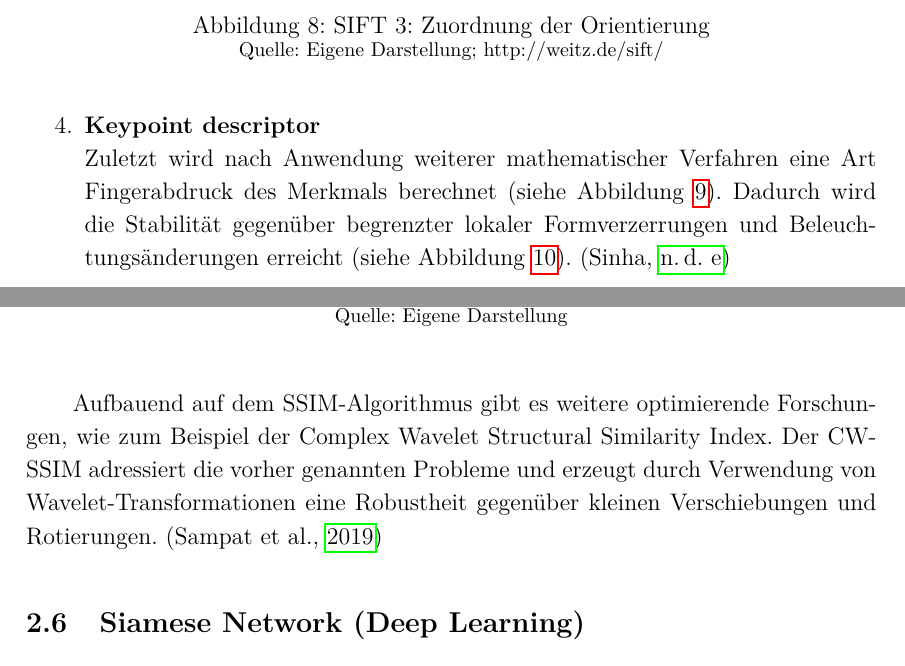
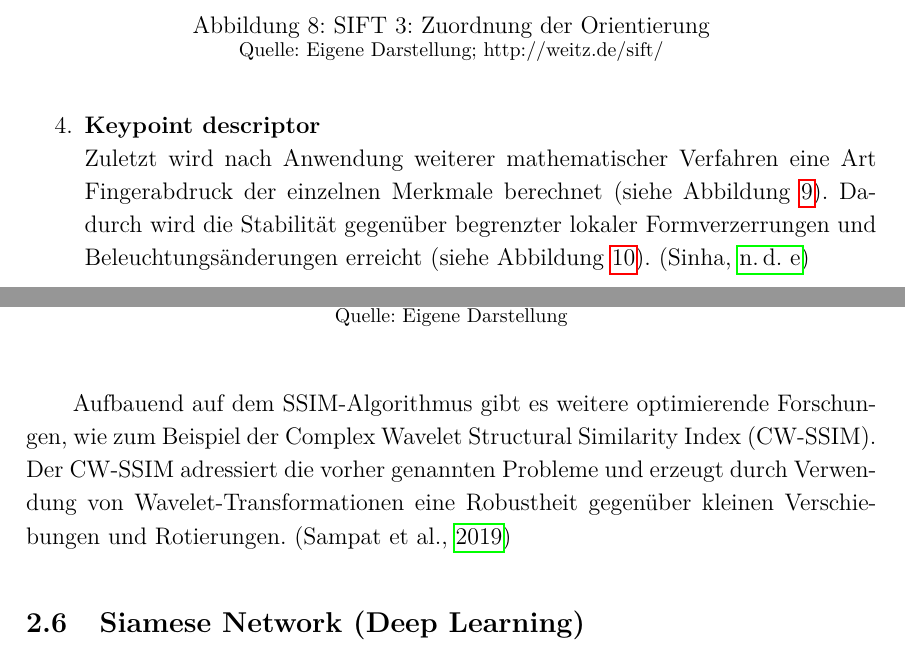
Before and after one commit to ndhbr/scientific-paper, a LaTeX paper (main.tex, which reads pages/sift.tex, pages/ssim.tex): two parts of pages 11 and 14 of 19, joined at a grey line, cut so that both start at the same text. Compiled offline with pdfLaTeX.

Commit message:
Finale Abgabe

```diff
--- a/pages/sift.tex
+++ b/pages/sift.tex
@@ -88,10 +88,10 @@ grobe Vorgehensweise zur Findung der lokalen Merkmale erläutert.
 
     \item \textbf{Keypoint descriptor}\newline
     Zuletzt wird nach Anwendung weiterer mathematischer Verfahren eine Art
-    Fingerabdruck des Merkmals berechnet (siehe Abbildung \ref{fig:sift7}).
-    Dadurch wird die Stabilität gegenüber begrenzter lokaler Formverzerrungen
-    und Beleuchtungsänderungen erreicht (siehe Abbildung \ref{fig:sift}).
-    \parencite{sift-web-descriptor}
+    Fingerabdruck der einzelnen Merkmale berechnet (siehe Abbildung
+    \ref{fig:sift7}). Dadurch wird die Stabilität gegenüber begrenzter lokaler
+    Formverzerrungen und Beleuchtungsänderungen erreicht (siehe Abbildung
+    \ref{fig:sift}). \parencite{sift-web-descriptor}
 
     \begin{figure}[H]
         \centering
--- a/pages/ssim.tex
+++ b/pages/ssim.tex
@@ -55,7 +55,7 @@ Skalierungen, Verschiebungen und Rotierungen (siehe Abbildung \ref{fig:ssim}).
 \end{figure}
 
 Aufbauend auf dem SSIM-Algorithmus gibt es weitere optimierende Forschungen, wie
-zum Beispiel der Complex Wavelet Structural Similarity Index. Der CW-SSIM
-adressiert die vorher genannten Probleme und erzeugt durch Verwendung von
-Wavelet-Transformationen eine Robustheit gegenüber kleinen Verschiebungen und
-Rotierungen. \parencite{ssim-complex-wavelet}
+zum Beispiel der Complex Wavelet Structural Similarity Index (CW-SSIM). Der
+CW-SSIM adressiert die vorher genannten Probleme und erzeugt durch Verwendung
+von Wavelet-Transformationen eine Robustheit gegenüber kleinen Verschiebungen
+und Rotierungen. \parencite{ssim-complex-wavelet}
```
